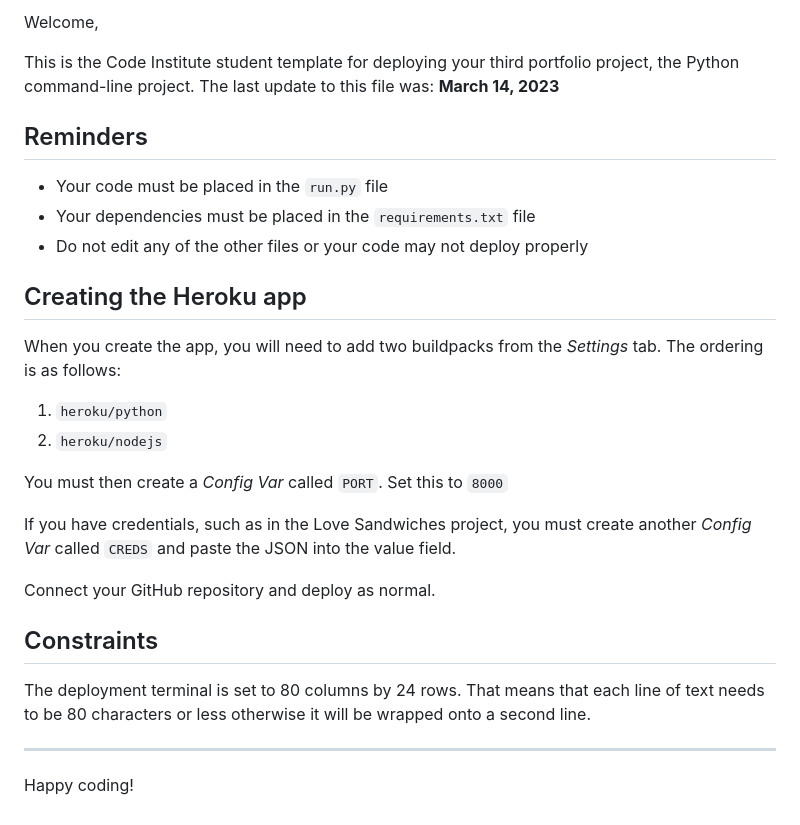
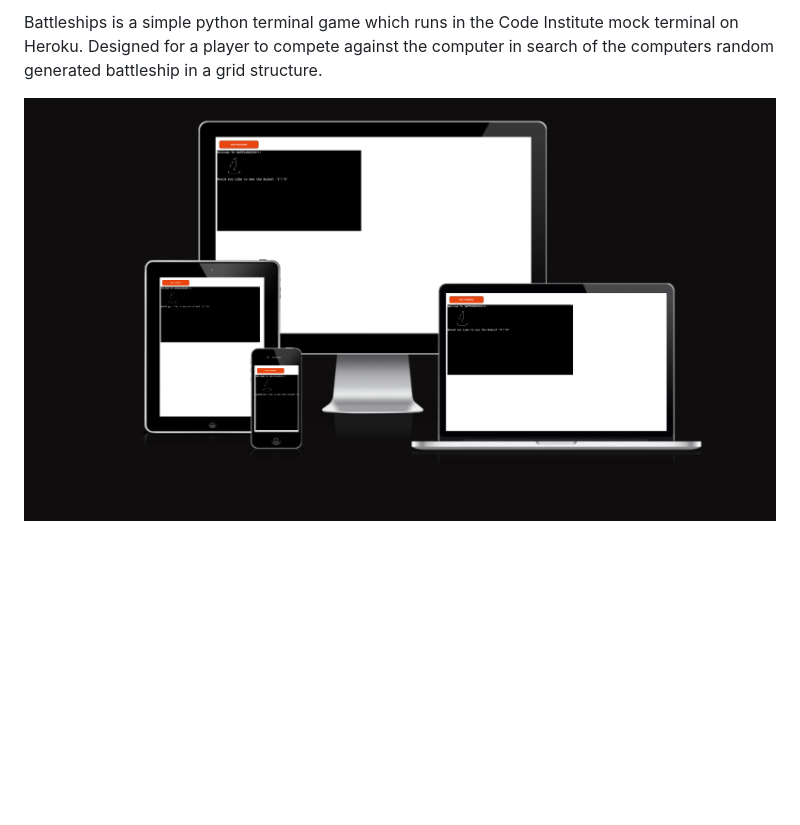
Before and after one commit to Stocks84/Battleships, a Markdown page: README.md, the part around the change printed below. GitHub-like rendering; pictures changed too: documentation/mockup.png (added); blank space fills up the shorter version.

Commit message:
Add intro to README.md & add mockup.png

```diff
--- a/README.md
+++ b/README.md
@@ -2,31 +2,4 @@
 
-Welcome,
+Battleships is a simple python terminal game which runs in the Code Institute mock terminal on Heroku. Designed for a player to compete against the computer in search of the computers random generated battleship in a grid structure.
 
-This is the Code Institute student template for deploying your third portfolio project, the Python command-line project. The last update to this file was: **March 14, 2023**
-
-## Reminders
-
-- Your code must be placed in the `run.py` file
-- Your dependencies must be placed in the `requirements.txt` file
-- Do not edit any of the other files or your code may not deploy properly
-
-## Creating the Heroku app
-
-When you create the app, you will need to add two buildpacks from the _Settings_ tab. The ordering is as follows:
-
-1. `heroku/python`
-2. `heroku/nodejs`
-
-You must then create a _Config Var_ called `PORT`. Set this to `8000`
-
-If you have credentials, such as in the Love Sandwiches project, you must create another _Config Var_ called `CREDS` and paste the JSON into the value field.
-
-Connect your GitHub repository and deploy as normal.
-
-## Constraints
-
-The deployment terminal is set to 80 columns by 24 rows. That means that each line of text needs to be 80 characters or less otherwise it will be wrapped onto a second line.
-
----
-
-Happy coding!
+![screenshot](documentation/mockup.png)
```
Also changed, not shown: other parts of README.md (+1 -1 lines), 1 other file.
